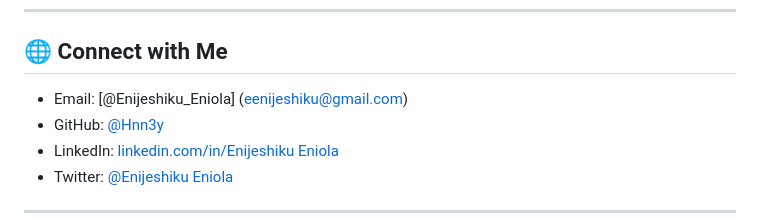
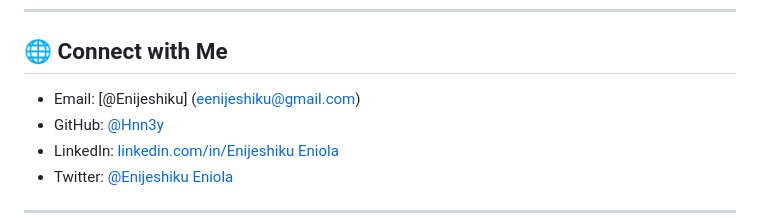
Before and after one commit to Hnn3y/30-Days_with_Techyjaut, a Markdown page: README.md, the part around the change. Drawn GitHub-style.

Commit message:
Update: Readme, Day 3

```diff
--- a/README.md
+++ b/README.md
@@ -76,7 +76,7 @@ For 30 days, I will:
 
 ## 🌐 Connect with Me
 
-- Email: [@Enijeshiku_Eniola] (eenijeshiku@gmail.com)
+- Email: [@Enijeshiku] (eenijeshiku@gmail.com)
 - GitHub: [@Hnn3y](https://github.com/Hnn3y)
 - LinkedIn: [linkedin.com/in/Enijeshiku Eniola](https://www.linkedin.com/in/enijeshiku-eniola/?lipi=urn%3Ali%3Apage%3Ad_flagship3_feed%3B5E2WXqpySne6iEjTlwgwIw%3D%3D)
 - Twitter: [@Enijeshiku Eniola](https://x.com/Henneiiy)
```
